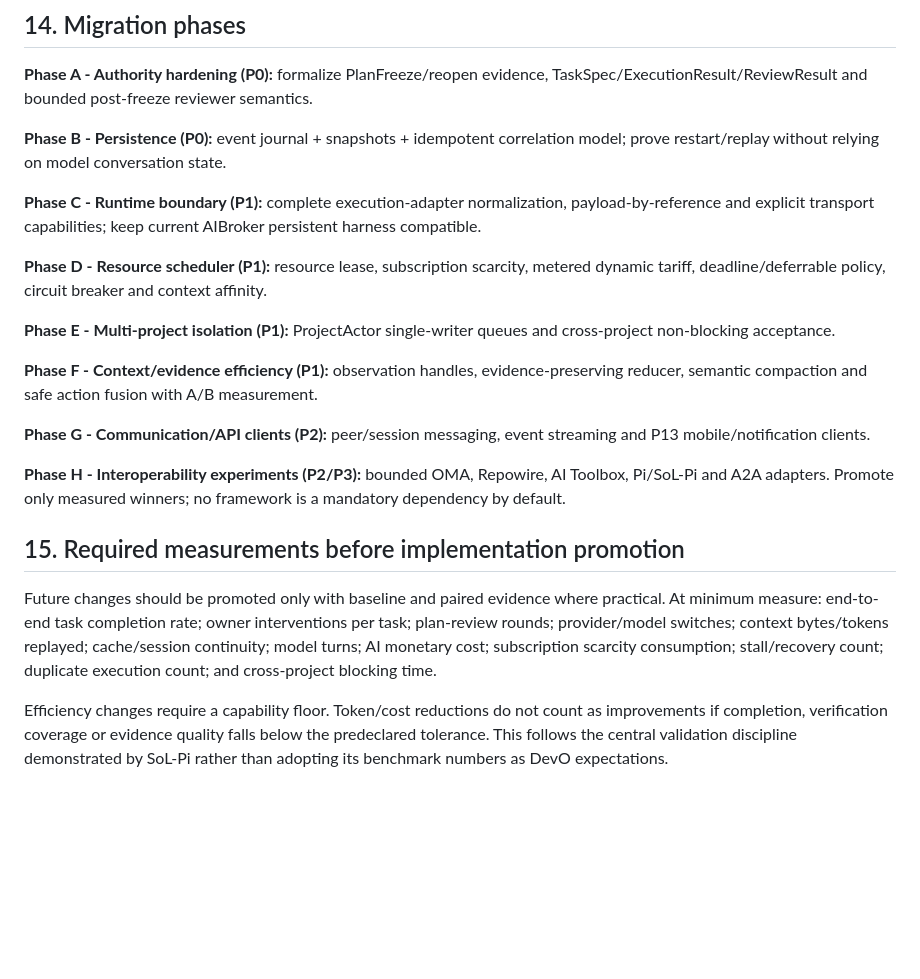
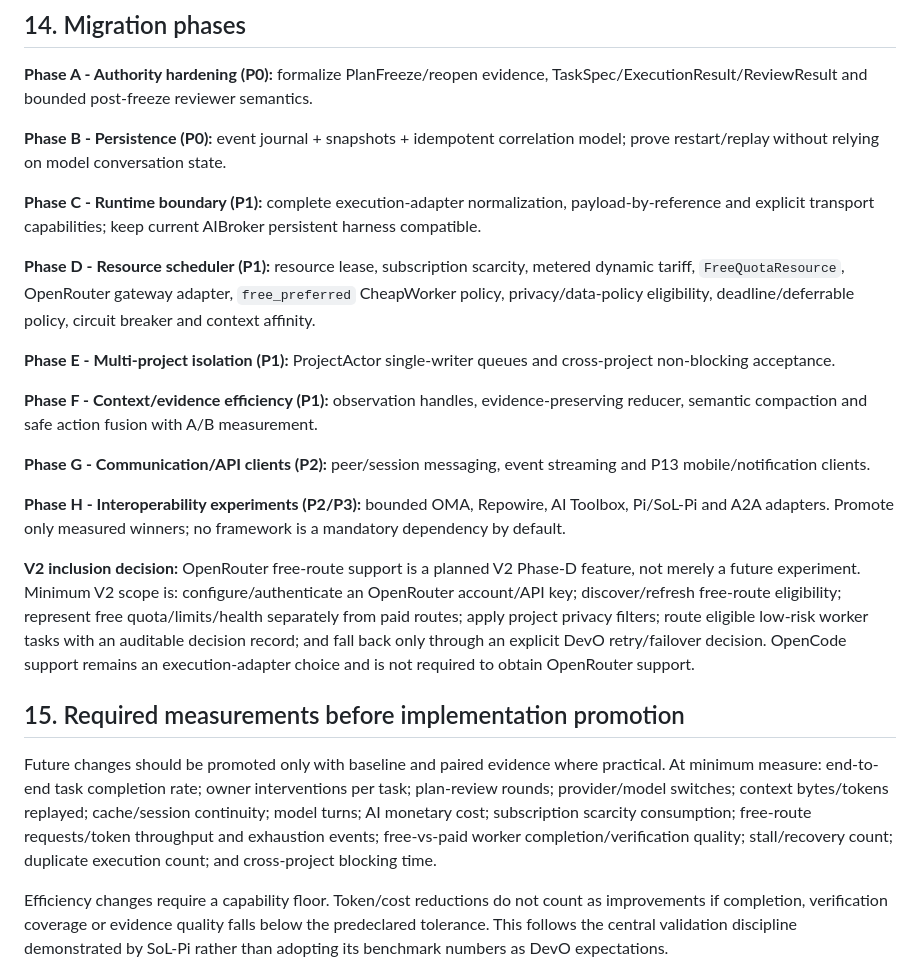
Before and after one commit to zhengyi-beijing/DevOrchestrator, a Markdown page: future_design/DEVORCH_AIBROKER_ARCHITECTURE_EVOLUTION.md, the part around one of its changes. GitHub-like rendering; blank space fills up the shorter version.

```diff
--- a/future_design/DEVORCH_AIBROKER_ARCHITECTURE_EVOLUTION.md
+++ b/future_design/DEVORCH_AIBROKER_ARCHITECTURE_EVOLUTION.md
@@ -194,7 +210,7 @@ P13 Android should consume this API rather than duplicate lifecycle logic. Befor
 
 **Phase C - Runtime boundary (P1):** complete execution-adapter normalization, payload-by-reference and explicit transport capabilities; keep current AIBroker persistent harness compatible.
 
-**Phase D - Resource scheduler (P1):** resource lease, subscription scarcity, metered dynamic tariff, deadline/deferrable policy, circuit breaker and context affinity.
+**Phase D - Resource scheduler (P1):** resource lease, subscription scarcity, metered dynamic tariff, `FreeQuotaResource`, OpenRouter gateway adapter, `free_preferred` CheapWorker policy, privacy/data-policy eligibility, deadline/deferrable policy, circuit breaker and context affinity.
 
 **Phase E - Multi-project isolation (P1):** ProjectActor single-writer queues and cross-project non-blocking acceptance.
 
@@ -204,9 +220,11 @@ P13 Android should consume this API rather than duplicate lifecycle logic. Befor
 
 **Phase H - Interoperability experiments (P2/P3):** bounded OMA, Repowire, AI Toolbox, Pi/SoL-Pi and A2A adapters. Promote only measured winners; no framework is a mandatory dependency by default.
 
+**V2 inclusion decision:** OpenRouter free-route support is a planned V2 Phase-D feature, not merely a future experiment. Minimum V2 scope is: configure/authenticate an OpenRouter account/API key; discover/refresh free-route eligibility; represent free quota/limits/health separately from paid routes; apply project privacy filters; route eligible low-risk worker tasks with an auditable decision record; and fall back only through an explicit DevO retry/failover decision. OpenCode support remains an execution-adapter choice and is not required to obtain OpenRouter support.
+
 ## 15. Required measurements before implementation promotion
 
-Future changes should be promoted only with baseline and paired evidence where practical. At minimum measure: end-to-end task completion rate; owner interventions per task; plan-review rounds; provider/model switches; context bytes/tokens replayed; cache/session continuity; model turns; AI monetary cost; subscription scarcity consumption; stall/recovery count; duplicate execution count; and cross-project blocking time.
+Future changes should be promoted only with baseline and paired evidence where practical. At minimum measure: end-to-end task completion rate; owner interventions per task; plan-review rounds; provider/model switches; context bytes/tokens replayed; cache/session continuity; model turns; AI monetary cost; subscription scarcity consumption; free-route requests/token throughput and exhaustion events; free-vs-paid worker completion/verification quality; stall/recovery count; duplicate execution count; and cross-project blocking time.
 
 Efficiency changes require a capability floor. Token/cost reductions do not count as improvements if completion, verification coverage or evidence quality falls below the predeclared tolerance. This follows the central validation discipline demonstrated by SoL-Pi rather than adopting its benchmark numbers as DevO expectations.
 
```
Also changed, not shown: other parts of future_design/DEVORCH_AIBROKER_ARCHITECTURE_EVOLUTION.md (+27 -5 lines).
